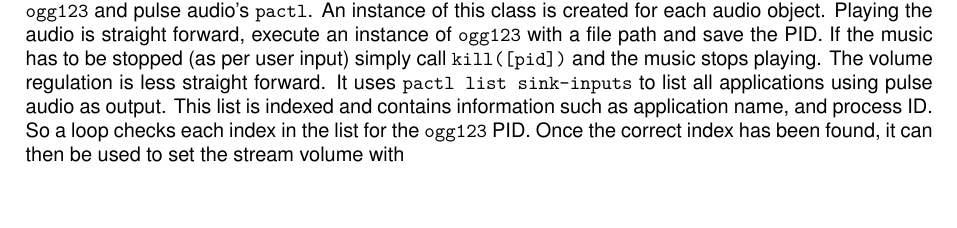
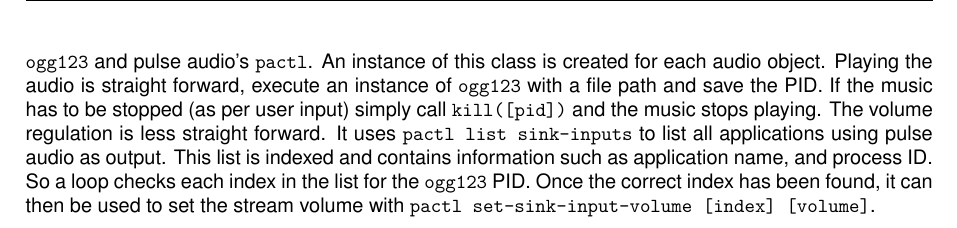
Before and after one commit to derpicated/dynamic_network_of_speakers, a LaTeX document (docs/main.tex, which reads docs/chapters/client.tex): part of page 7 of 18 before the commit and part of page 8 of 21 after it, cut so that both start at the same text, the shorter picture padded with empty space. Compiled offline with XeLaTeX.

Commit message:
fix compile error for unlisted package

```diff
--- a/docs/chapters/client.tex
+++ b/docs/chapters/client.tex
@@ -106,7 +106,7 @@ This message can have any amount \say{n} of client-nodes, each containing any nu
 
 Since this project requires the client to play audio files, a small class was implemented to do just that. To keep development time low, a couple of cli tools were used to achieve functionality: vorbis tools' \texttt{ogg123} and pulse audio's \texttt{pactl}. An instance of this class is created for each audio object.
 Playing the audio is straight forward, execute an instance of \texttt{ogg123} with a file path and save the PID. If the music has to be stopped (as per user input) simply call \texttt{kill([pid])} and the music stops playing.
-The volume regulation is less straight forward. It uses \texttt{pactl list sink-inputs} to list all applications using pulse audio as output. This list is indexed and contains information such as application name, and process ID. So a loop checks each index in the list for the \texttt{ogg123} PID. Once the correct index has been found, it can then be used to set the stream volume with \texttt{pactl set-sink-input-volume [index] [volume]%}.
+The volume regulation is less straight forward. It uses \texttt{pactl list sink-inputs} to list all applications using pulse audio as output. This list is indexed and contains information such as application name, and process ID. So a loop checks each index in the list for the \texttt{ogg123} PID. Once the correct index has been found, it can then be used to set the stream volume with \texttt{pactl set-sink-input-volume [index] [volume]}.
 
 \section{Relative Weight Factor}
 \label{sec:client_relative_weight_factor}
--- a/docs/main.tex
+++ b/docs/main.tex
@@ -42,8 +42,9 @@
 \usepackage{spreadtab}                  % Spreadsheet features for LATEX tabular environments
 \usepackage{multirow}                   % Create tabular cells spanning multiple rows
 \usepackage{wrapfig}                    % Produces figures which text can flow around
+\usepackage{enumitem}                   % list support
+\usepackage{listings}
 %\usepackage{lipsum}                     % For sample text
-\usepackage{enumitem}                   % list support
 
 %%%%%%%%%%%%%%%%%%%%%%%%%%%%%%%%%%%%%%%%
 %   Setup main document parameters
```
